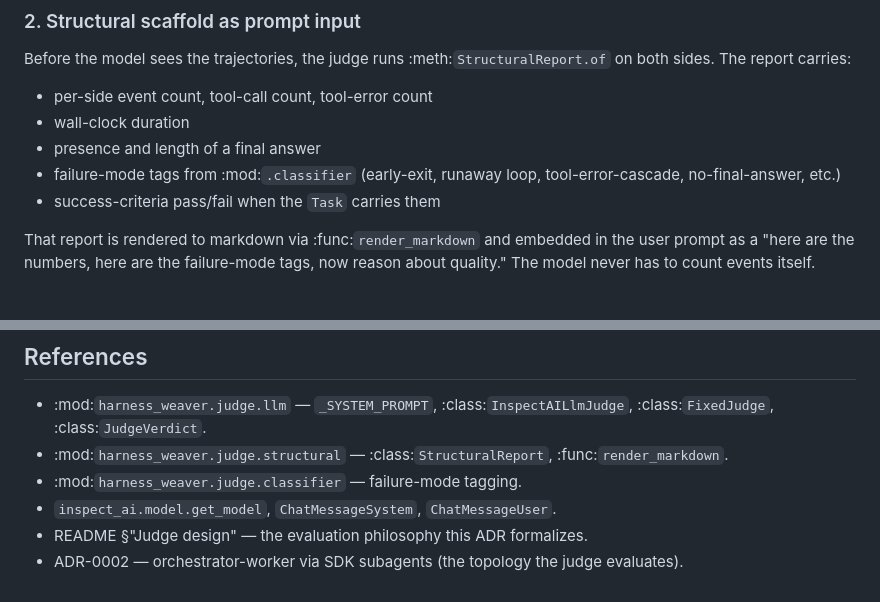
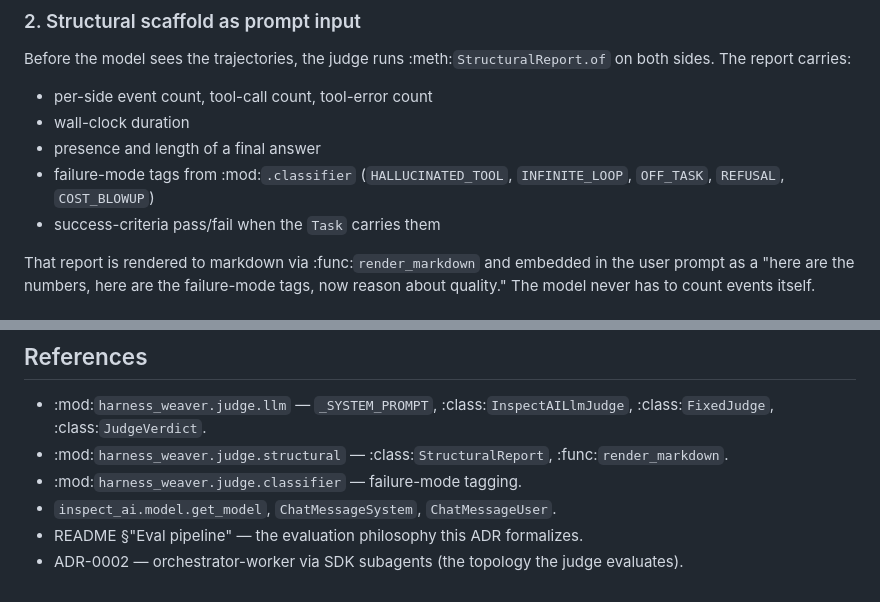
Before and after one commit to tomergee/harness-weaver, a Markdown page: docs/adr/0005-judge-design.md, 2 parts joined by grey strips. GitHub-like rendering.

Commit message:
docs(adr): address PR #9 review
- Failure-mode tags listed in §"Structural scaffold" now match the
  actual FailureMode enum (HALLUCINATED_TOOL, INFINITE_LOOP, OFF_TASK,
  REFUSAL, COST_BLOWUP) — the ad-hoc names I'd written (early-exit,
  runaway loop, etc.) didn't exist in classifier.py.
- §References pointed at a non-existent README §"Judge design";
  corrected to README §"Eval pipeline" — the section that actually
  exists and discusses the evaluation philosophy.

https://claude.ai/code/session_01UqrSDDEbxzDZc9jDy3nfrr

```diff
--- a/docs/adr/0005-judge-design.md
+++ b/docs/adr/0005-judge-design.md
@@ -65,8 +65,8 @@ Before the model sees the trajectories, the judge runs
 * per-side event count, tool-call count, tool-error count
 * wall-clock duration
 * presence and length of a final answer
-* failure-mode tags from :mod:`.classifier` (early-exit, runaway
-  loop, tool-error-cascade, no-final-answer, etc.)
+* failure-mode tags from :mod:`.classifier` (``HALLUCINATED_TOOL``,
+  ``INFINITE_LOOP``, ``OFF_TASK``, ``REFUSAL``, ``COST_BLOWUP``)
 * success-criteria pass/fail when the `Task` carries them
 
 That report is rendered to markdown via
@@ -174,6 +174,6 @@ without an API key).
   :class:`StructuralReport`, :func:`render_markdown`.
 * :mod:`harness_weaver.judge.classifier` — failure-mode tagging.
 * `inspect_ai.model.get_model`, `ChatMessageSystem`, `ChatMessageUser`.
-* README §"Judge design" — the evaluation philosophy this ADR formalizes.
+* README §"Eval pipeline" — the evaluation philosophy this ADR formalizes.
 * ADR-0002 — orchestrator-worker via SDK subagents (the topology the
   judge evaluates).
```
